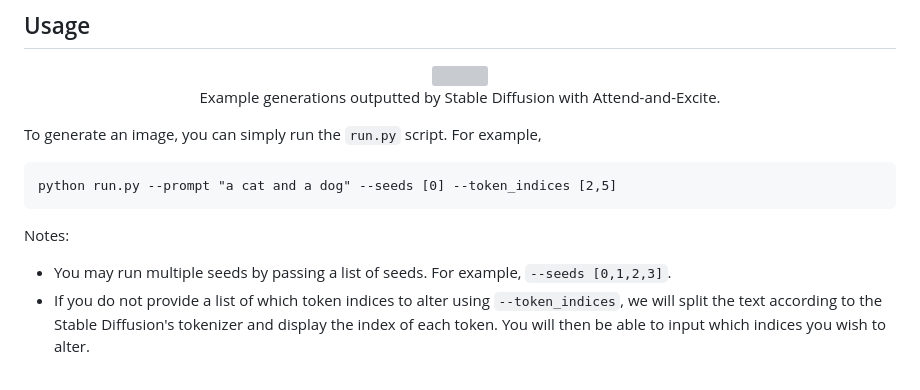
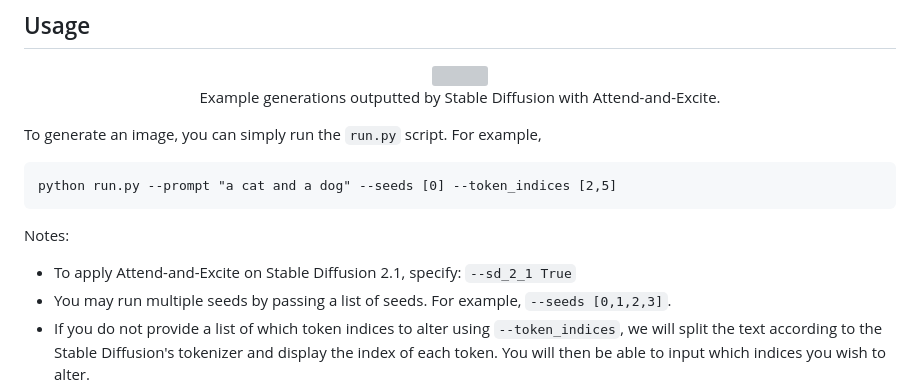
Before and after one commit to yuval-alaluf/Attend-and-Excite, a Markdown page: README.md, the part around the change. GitHub-like rendering; grey boxes are pictures that could not be loaded.

````diff
--- a/README.md
+++ b/README.md
@@ -47,6 +47,7 @@ To generate an image, you can simply run the `run.py` script. For example,
 python run.py --prompt "a cat and a dog" --seeds [0] --token_indices [2,5]
 ```
 Notes:
+- To apply Attend-and-Excite on Stable Diffusion 2.1, specify: `--sd_2_1 True`
 - You may run multiple seeds by passing a list of seeds. For example, `--seeds [0,1,2,3]`.
 - If you do not provide a list of which token indices to alter using `--token_indices`, we will split the text according to the Stable Diffusion's tokenizer and display the index of each token. You will then be able to input which indices you wish to alter.
 - If you wish to run the standard Stable Diffusion model without Attend-and-Excite, you can do so by passing `--run_standard_sd True`.
````
